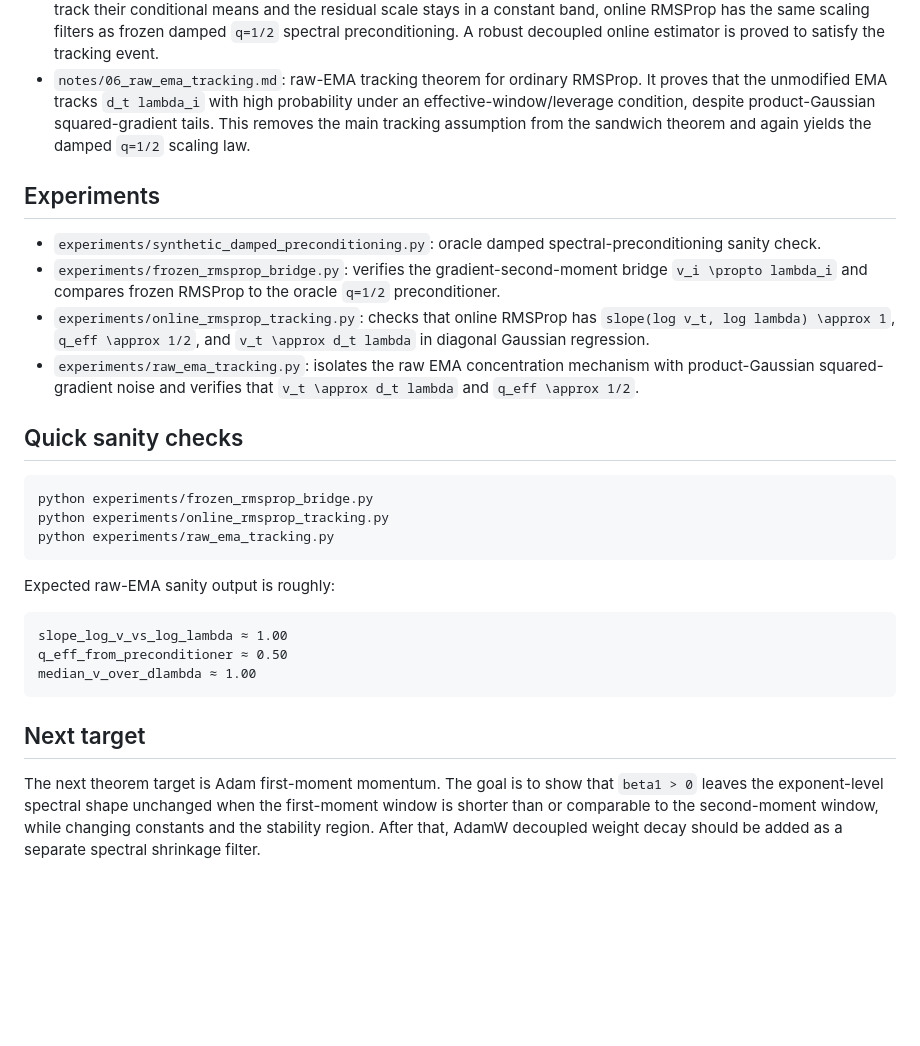
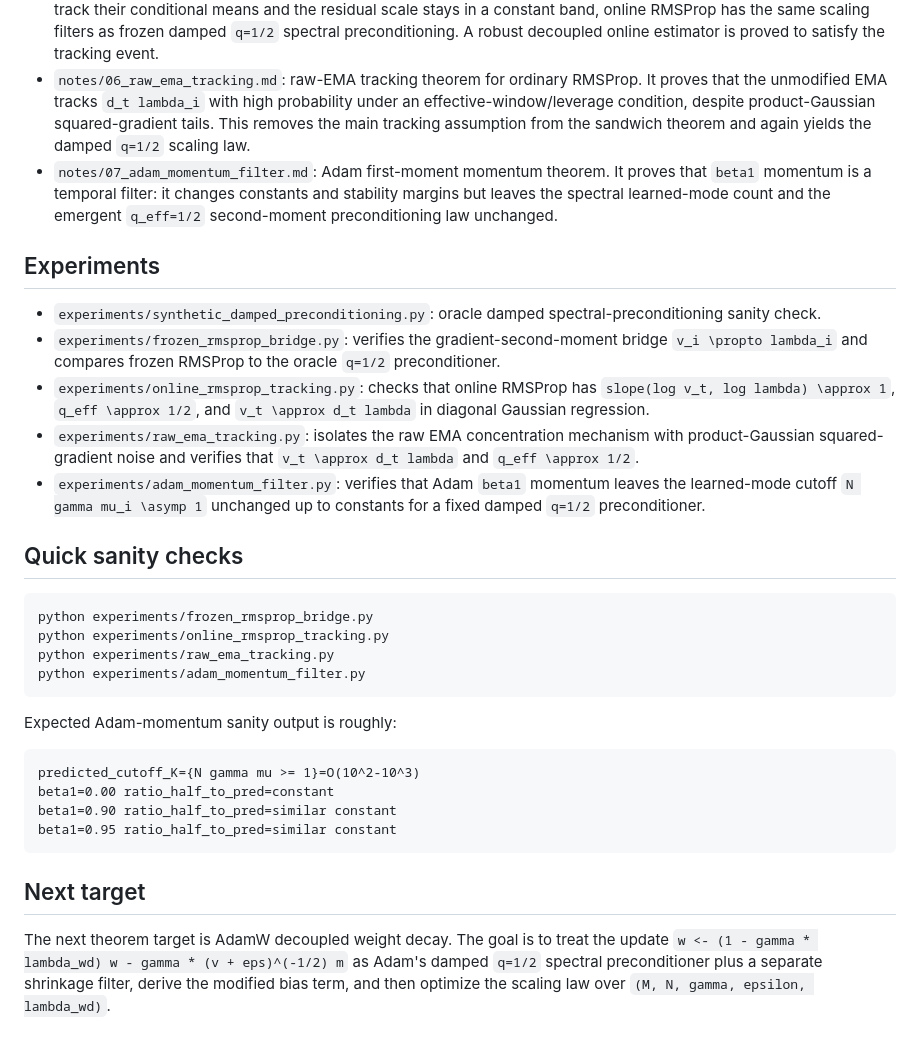
Before and after one commit to jingxuxie/scaling-law, a Markdown page: README.md, the part around the change. Drawn GitHub-style; blank space fills up the shorter version.

Commit message:
Update roadmap after Adam momentum theorem

````diff
--- a/README.md
+++ b/README.md
@@ -10,6 +10,7 @@ This repository is a working research notebook for extending the NeurIPS 2024 li
 - `notes/04_online_rmsprop_tracking.md`: online RMSProp spectral-tracking theorem. It proves that the online second-moment EMA tracks `d_t lambda_i`, where `d_t` is the EMA of `sigma^2 + ||w_t-w*||_H^2`, so RMSProp tracks a time-varying damped `q=1/2` preconditioner with `rho_t = epsilon / d_t`.
 - `notes/05_online_rmsprop_sandwich.md`: conditional online RMSProp sandwich theorem. If online second moments track their conditional means and the residual scale stays in a constant band, online RMSProp has the same scaling filters as frozen damped `q=1/2` spectral preconditioning. A robust decoupled online estimator is proved to satisfy the tracking event.
 - `notes/06_raw_ema_tracking.md`: raw-EMA tracking theorem for ordinary RMSProp. It proves that the unmodified EMA tracks `d_t lambda_i` with high probability under an effective-window/leverage condition, despite product-Gaussian squared-gradient tails. This removes the main tracking assumption from the sandwich theorem and again yields the damped `q=1/2` scaling law.
+- `notes/07_adam_momentum_filter.md`: Adam first-moment momentum theorem. It proves that `beta1` momentum is a temporal filter: it changes constants and stability margins but leaves the spectral learned-mode count and the emergent `q_eff=1/2` second-moment preconditioning law unchanged.
 
 ## Experiments
 
@@ -17,6 +18,7 @@ This repository is a working research notebook for extending the NeurIPS 2024 li
 - `experiments/frozen_rmsprop_bridge.py`: verifies the gradient-second-moment bridge `v_i \propto lambda_i` and compares frozen RMSProp to the oracle `q=1/2` preconditioner.
 - `experiments/online_rmsprop_tracking.py`: checks that online RMSProp has `slope(log v_t, log lambda) \approx 1`, `q_eff \approx 1/2`, and `v_t \approx d_t lambda` in diagonal Gaussian regression.
 - `experiments/raw_ema_tracking.py`: isolates the raw EMA concentration mechanism with product-Gaussian squared-gradient noise and verifies that `v_t \approx d_t lambda` and `q_eff \approx 1/2`.
+- `experiments/adam_momentum_filter.py`: verifies that Adam `beta1` momentum leaves the learned-mode cutoff `N gamma mu_i \asymp 1` unchanged up to constants for a fixed damped `q=1/2` preconditioner.
 
 ## Quick sanity checks
 
@@ -24,16 +26,18 @@ This repository is a working research notebook for extending the NeurIPS 2024 li
 python experiments/frozen_rmsprop_bridge.py
 python experiments/online_rmsprop_tracking.py
 python experiments/raw_ema_tracking.py
+python experiments/adam_momentum_filter.py
 ```
 
-Expected raw-EMA sanity output is roughly:
+Expected Adam-momentum sanity output is roughly:
 
 ```text
-slope_log_v_vs_log_lambda ≈ 1.00
-q_eff_from_preconditioner ≈ 0.50
-median_v_over_dlambda ≈ 1.00
+predicted_cutoff_K={N gamma mu >= 1}=O(10^2-10^3)
+beta1=0.00 ratio_half_to_pred=constant
+beta1=0.90 ratio_half_to_pred=similar constant
+beta1=0.95 ratio_half_to_pred=similar constant
 ```
 
 ## Next target
 
-The next theorem target is Adam first-moment momentum. The goal is to show that `beta1 > 0` leaves the exponent-level spectral shape unchanged when the first-moment window is shorter than or comparable to the second-moment window, while changing constants and the stability region. After that, AdamW decoupled weight decay should be added as a separate spectral shrinkage filter.
+The next theorem target is AdamW decoupled weight decay. The goal is to treat the update `w <- (1 - gamma * lambda_wd) w - gamma * (v + eps)^(-1/2) m` as Adam's damped `q=1/2` spectral preconditioner plus a separate shrinkage filter, derive the modified bias term, and then optimize the scaling law over `(M, N, gamma, epsilon, lambda_wd)`.
````
